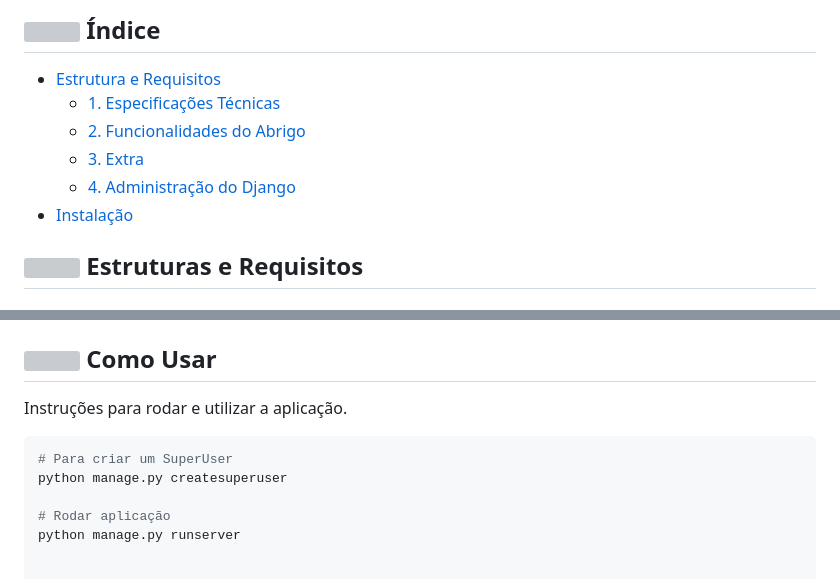
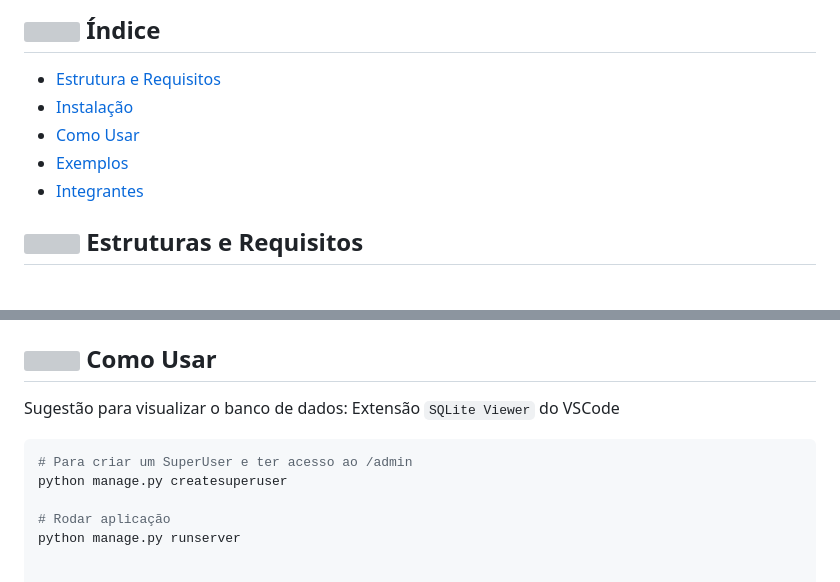
Before and after one commit to Renatarafaelaalves/ProjetoFinalSquadCarmenPortinho, a Markdown page: README.md, 2 parts joined by grey strips. Drawn GitHub-style; grey boxes are pictures that could not be loaded.

Commit message:
Ajuste no readme

````diff
--- a/README.md
+++ b/README.md
@@ -5,11 +5,10 @@ Projeto final realizado no Bootcamp Back-end Python e Django da [WomakersCode](h
 
 ## <img src="https://cdn.jsdelivr.net/gh/devicons/devicon/icons/python/python-original.svg" width="20px;"/> Índice <a name="retornar-ao-índice"></a>
 - [Estrutura e Requisitos](#estruturas-e-requisitos)
-    - [1. Especificações Técnicas](#1-especificações-técnicas)
-    - [2. Funcionalidades do Abrigo](#2-funcionalidades-do-abrigo)
-    - [3. Extra](#3-extra)
-    - [4. Administração do Django](#4-administração-do-django)
 - [Instalação](#instalação)
+- [Como Usar](#como-usar)
+- [Exemplos](#exemplos)
+- [Integrantes](#integrantes)
 
 
 
@@ -70,9 +71,9 @@ python manage.py migrate
 ## <img src="https://cdn.jsdelivr.net/gh/devicons/devicon/icons/python/python-original.svg" width="20px;"/> Como Usar
 
-Instruções para rodar e utilizar a aplicação.
+Sugestão para visualizar o banco de dados: Extensão `SQLite Viewer` do VSCode
 
 ``` bash
-# Para criar um SuperUser
+# Para criar um SuperUser e ter acesso ao /admin
 python manage.py createsuperuser
 
 # Rodar aplicação
````
Also changed, not shown: other parts of README.md (+7 -1 lines).
